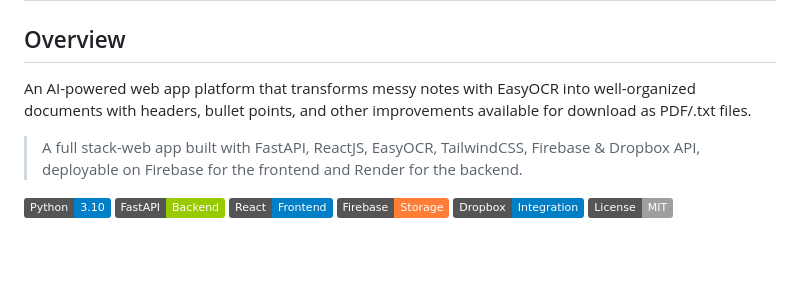
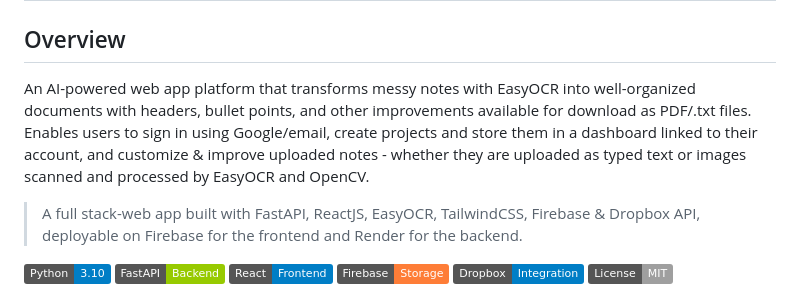
Before and after one commit to persistentepiphany/Note-Embellisher, a Markdown page: README.md, the part around the change. Drawn GitHub-style; badges without logos; blank space fills up the shorter version.

Commit message:
description expansion

```diff
--- a/README.md
+++ b/README.md
@@ -1,6 +1,6 @@
 # Note-Embellisher
 ## Overview
-An AI-powered web app platform that transforms messy notes with EasyOCR into well-organized documents with headers, bullet points, and other improvements available for download as PDF/.txt files.
+An AI-powered web app platform that transforms messy notes with EasyOCR into well-organized documents with headers, bullet points, and other improvements available for download as PDF/.txt files. Enables users to sign in using Google/email, create projects and store them in a dashboard linked to their account, and customize & improve uploaded notes - whether they are uploaded as typed text or images scanned and processed by EasyOCR and OpenCV.
 
 > A full stack-web app built with FastAPI, ReactJS, EasyOCR, TailwindCSS, Firebase & Dropbox API, deployable on Firebase for the frontend and Render for the backend.
 
```
